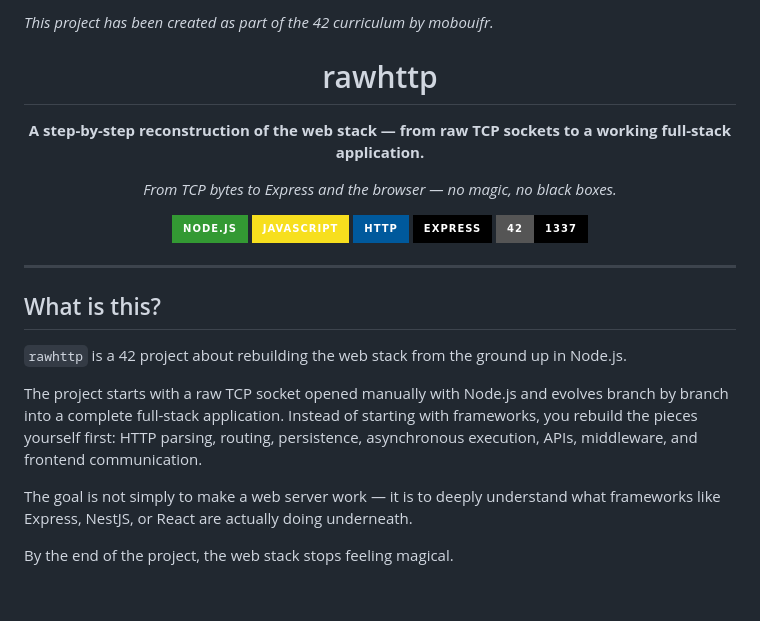
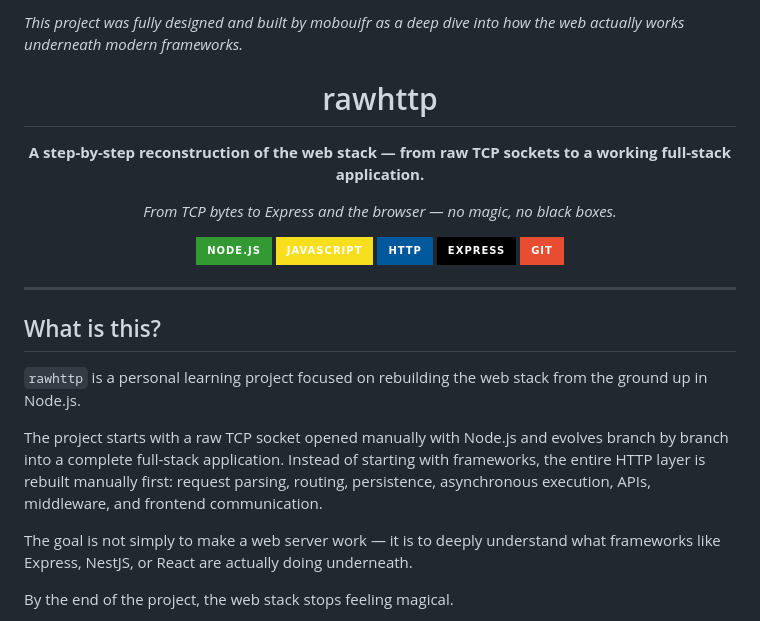
Before and after one commit to mobouifr/RawHttp, a Markdown page: README.md, the part around the change. GitHub-like rendering; badges without logos; blank space fills up the shorter version.

Commit message:
Revise README for clarity and accuracy
Updated project description and badge information.

```diff
--- a/README.md
+++ b/README.md
@@ -1,4 +1,4 @@
-*This project has been created as part of the 42 curriculum by mobouifr.*
+*This project was fully designed and built by mobouifr as a deep dive into how the web actually works underneath modern frameworks.*
 
 <div align="center">
 
@@ -12,7 +12,7 @@
 [![JavaScript](https://img.shields.io/badge/JavaScript-F7DF1E?style=for-the-badge&logo=javascript&logoColor=black)](https://developer.mozilla.org/en-US/docs/Web/JavaScript)
 [![HTTP](https://img.shields.io/badge/HTTP-00599C?style=for-the-badge)](https://developer.mozilla.org/en-US/docs/Web/HTTP)
 [![Express](https://img.shields.io/badge/Express-000000?style=for-the-badge&logo=express&logoColor=white)](https://expressjs.com/)
-[![42](https://img.shields.io/badge/42-1337-000000?style=for-the-badge)](https://42.fr)
+[![Git](https://img.shields.io/badge/Git-E84D31?style=for-the-badge&logo=git&logoColor=white)](https://git-scm.com/doc)
 
 </div>
 
@@ -20,9 +20,9 @@
 
 ## What is this?
 
-`rawhttp` is a 42 project about rebuilding the web stack from the ground up in Node.js.
+`rawhttp` is a personal learning project focused on rebuilding the web stack from the ground up in Node.js.
 
-The project starts with a raw TCP socket opened manually with Node.js and evolves branch by branch into a complete full-stack application. Instead of starting with frameworks, you rebuild the pieces yourself first: HTTP parsing, routing, persistence, asynchronous execution, APIs, middleware, and frontend communication.
+The project starts with a raw TCP socket opened manually with Node.js and evolves branch by branch into a complete full-stack application. Instead of starting with frameworks, the entire HTTP layer is rebuilt manually first: request parsing, routing, persistence, asynchronous execution, APIs, middleware, and frontend communication.
 
 The goal is not simply to make a web server work — it is to deeply understand what frameworks like Express, NestJS, or React are actually doing underneath.
 
```
